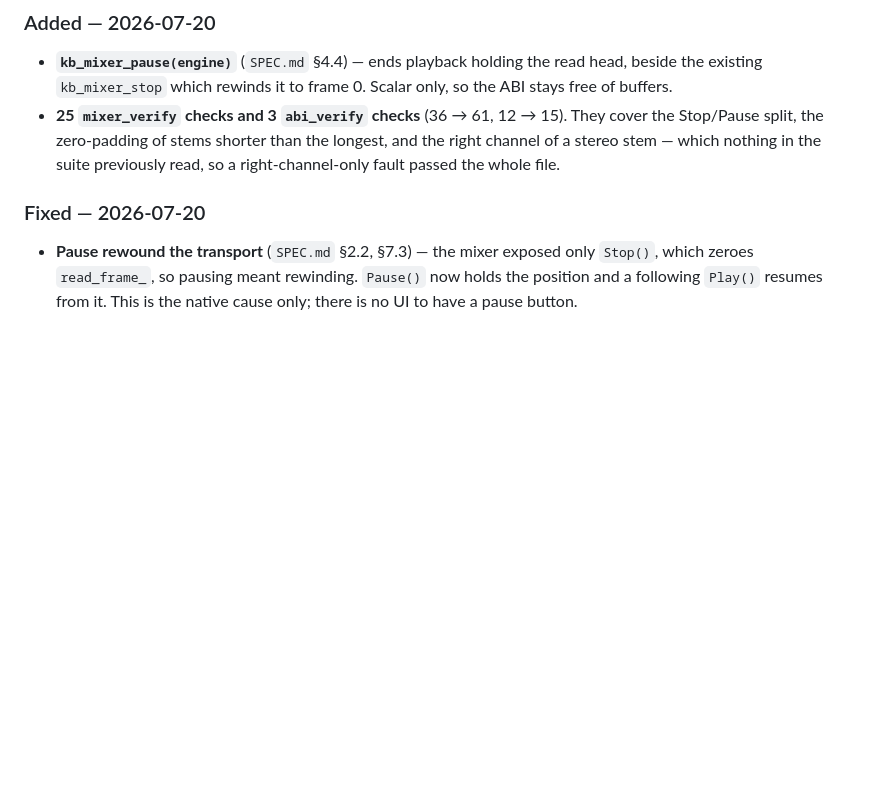
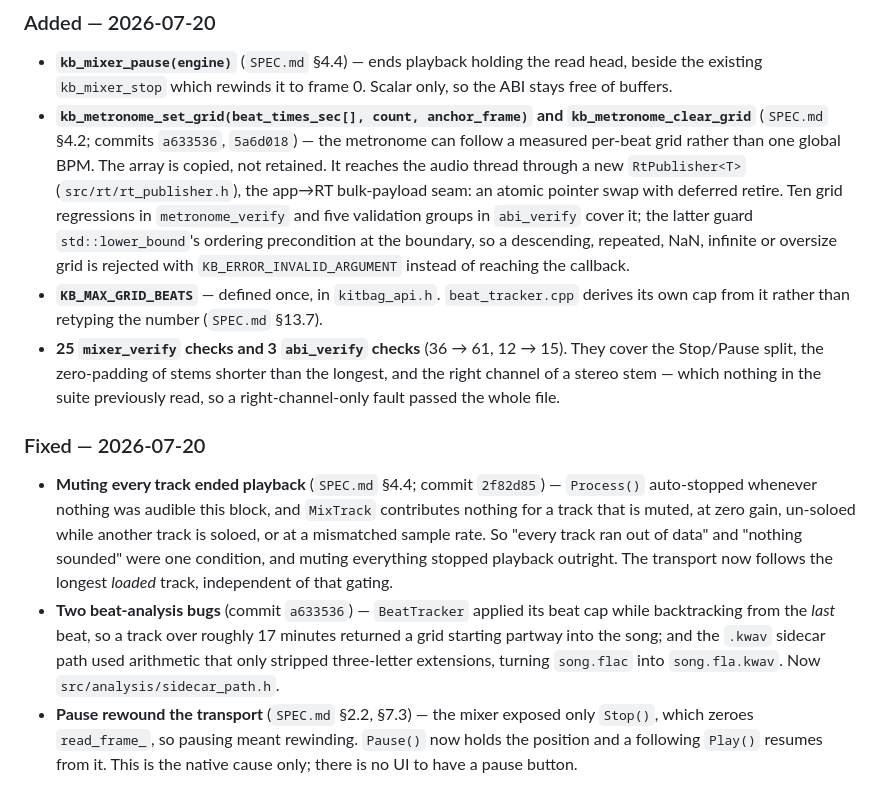
Before and after one commit to PinetheApple/kitbag, a Markdown page: CHANGELOG.md, the part around the change. GitHub-like rendering; blank space fills up the shorter version.

Commit message:
docs(changelog): backfill B4 and C2, which landed without entries
The newest dated section covered only C1 and W0-1, but B4 (1f1bdf6) and
C2 (5d2b300, 23bbbe1) have since landed, plus the two beat-analysis bugs
fixed alongside C2. SPEC.md §16 wants a true entry per feature and these
had none.

I did not do this work, so every claim here is one I checked rather than
copied from the commit messages: the grid symbols are exported (nm
against libkitbag_core.so), KB_MAX_GRID_BEATS resolves to a single
definition in kitbag_api.h with beat_tracker.cpp deriving from it, the
ten grid regressions and five abi_verify validation groups exist and
pass, and B4's mixer.h diff shows the MixTrack signature change and
longest_frames_ that its description claims. B4's auto-stop path I had
already mutation-tested during B3.

Not claimed here, because I did not verify it: RtPublisher's memory
ordering and ABA argument, and the specific glitch reproductions C2's
message cites. Those are described in the tracker by the author.

```diff
--- a/CHANGELOG.md
+++ b/CHANGELOG.md
@@ -41,6 +41,18 @@ genuinely ships.
 - **`kb_mixer_pause(engine)`** (`SPEC.md` §4.4) — ends playback holding the read
   head, beside the existing `kb_mixer_stop` which rewinds it to frame 0. Scalar
   only, so the ABI stays free of buffers.
+- **`kb_metronome_set_grid(beat_times_sec[], count, anchor_frame)` and
+  `kb_metronome_clear_grid`** (`SPEC.md` §4.2; commits `a633536`, `5a6d018`) — the
+  metronome can follow a measured per-beat grid rather than one global BPM. The
+  array is copied, not retained. It reaches the audio thread through a new
+  `RtPublisher<T>` (`src/rt/rt_publisher.h`), the app→RT bulk-payload seam: an
+  atomic pointer swap with deferred retire. Ten grid regressions in
+  `metronome_verify` and five validation groups in `abi_verify` cover it; the
+  latter guard `std::lower_bound`'s ordering precondition at the boundary, so a
+  descending, repeated, NaN, infinite or oversize grid is rejected with
+  `KB_ERROR_INVALID_ARGUMENT` instead of reaching the callback.
+- **`KB_MAX_GRID_BEATS`** — defined once, in `kitbag_api.h`. `beat_tracker.cpp`
+  derives its own cap from it rather than retyping the number (`SPEC.md` §13.7).
 - **25 `mixer_verify` checks and 3 `abi_verify` checks** (36 → 61, 12 → 15).
   They cover the Stop/Pause split, the zero-padding of stems shorter than the
   longest, and the right channel of a stereo stem — which nothing in the suite
@@ -48,6 +60,18 @@ genuinely ships.
 
 ### Fixed — 2026-07-20
 
+- **Muting every track ended playback** (`SPEC.md` §4.4; commit `2f82d85`) —
+  `Process()` auto-stopped whenever nothing was audible this block, and
+  `MixTrack` contributes nothing for a track that is muted, at zero gain,
+  un-soloed while another track is soloed, or at a mismatched sample rate. So
+  "every track ran out of data" and "nothing sounded" were one condition, and
+  muting everything stopped playback outright. The transport now follows the
+  longest *loaded* track, independent of that gating.
+- **Two beat-analysis bugs** (commit `a633536`) — `BeatTracker` applied its beat
+  cap while backtracking from the *last* beat, so a track over roughly 17 minutes
+  returned a grid starting partway into the song; and the `.kwav` sidecar path
+  used arithmetic that only stripped three-letter extensions, turning
+  `song.flac` into `song.fla.kwav`. Now `src/analysis/sidecar_path.h`.
 - **Pause rewound the transport** (`SPEC.md` §2.2, §7.3) — the mixer exposed only
   `Stop()`, which zeroes `read_frame_`, so pausing meant rewinding. `Pause()` now
   holds the position and a following `Play()` resumes from it. This is the native
```
